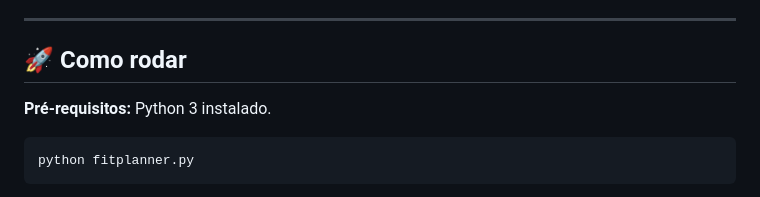
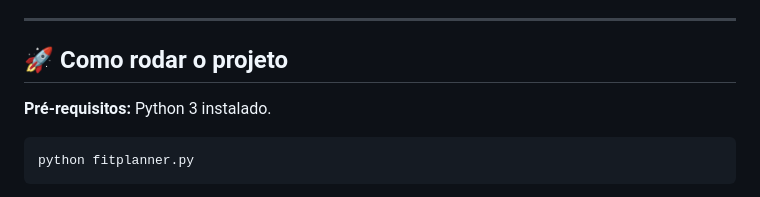
Before and after one commit to barretu/fitplanner, a Markdown page: README.md, the part around the change. Rendered like a GitHub page.

Commit message:
ajuste no README

```diff
--- a/README.md
+++ b/README.md
@@ -14,7 +14,7 @@ Sistema de gerenciamento de rotina fitness via terminal. Permite cadastrar trein
 
 ---
 
-## 🚀 Como rodar
+## 🚀 Como rodar o projeto
 
 **Pré-requisitos:** Python 3 instalado.
 
```
